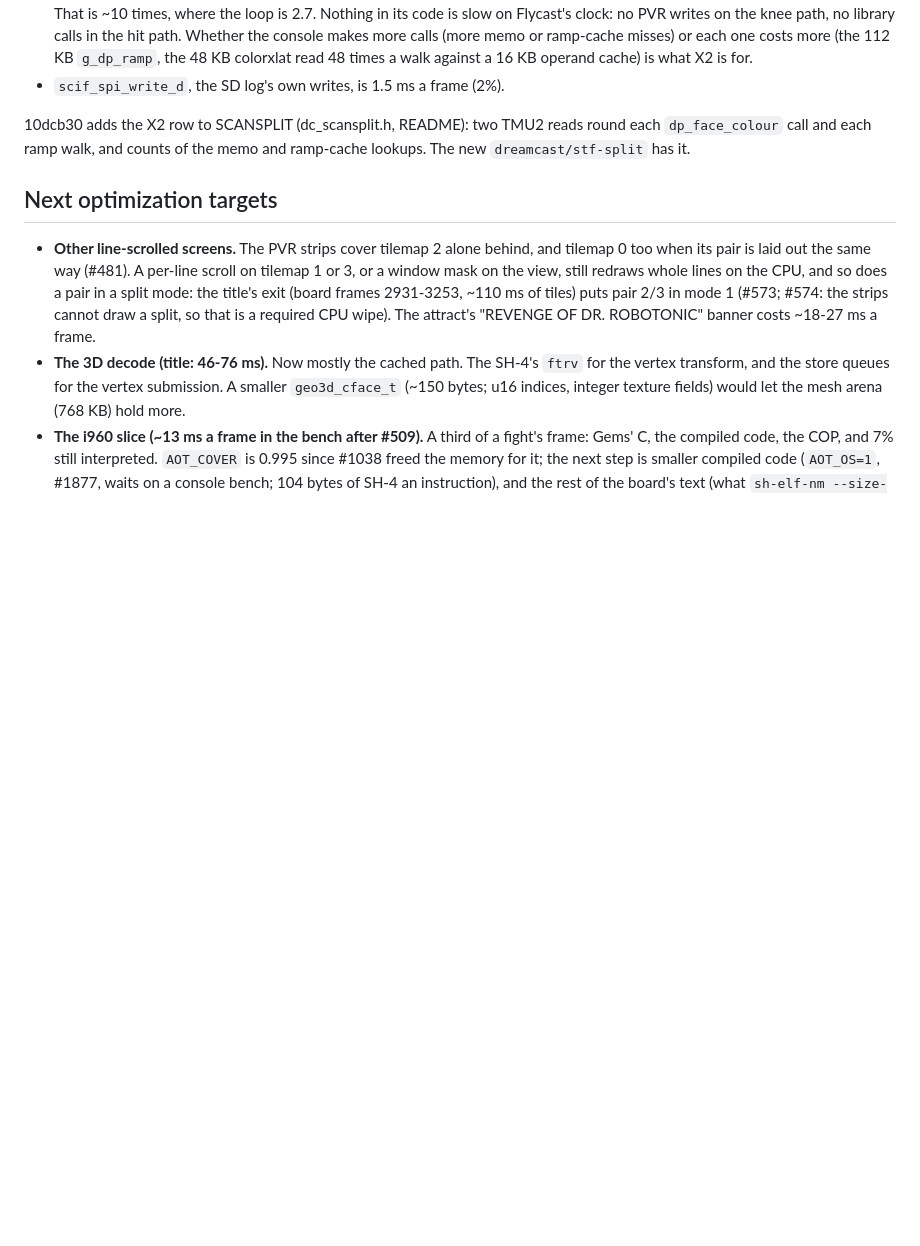
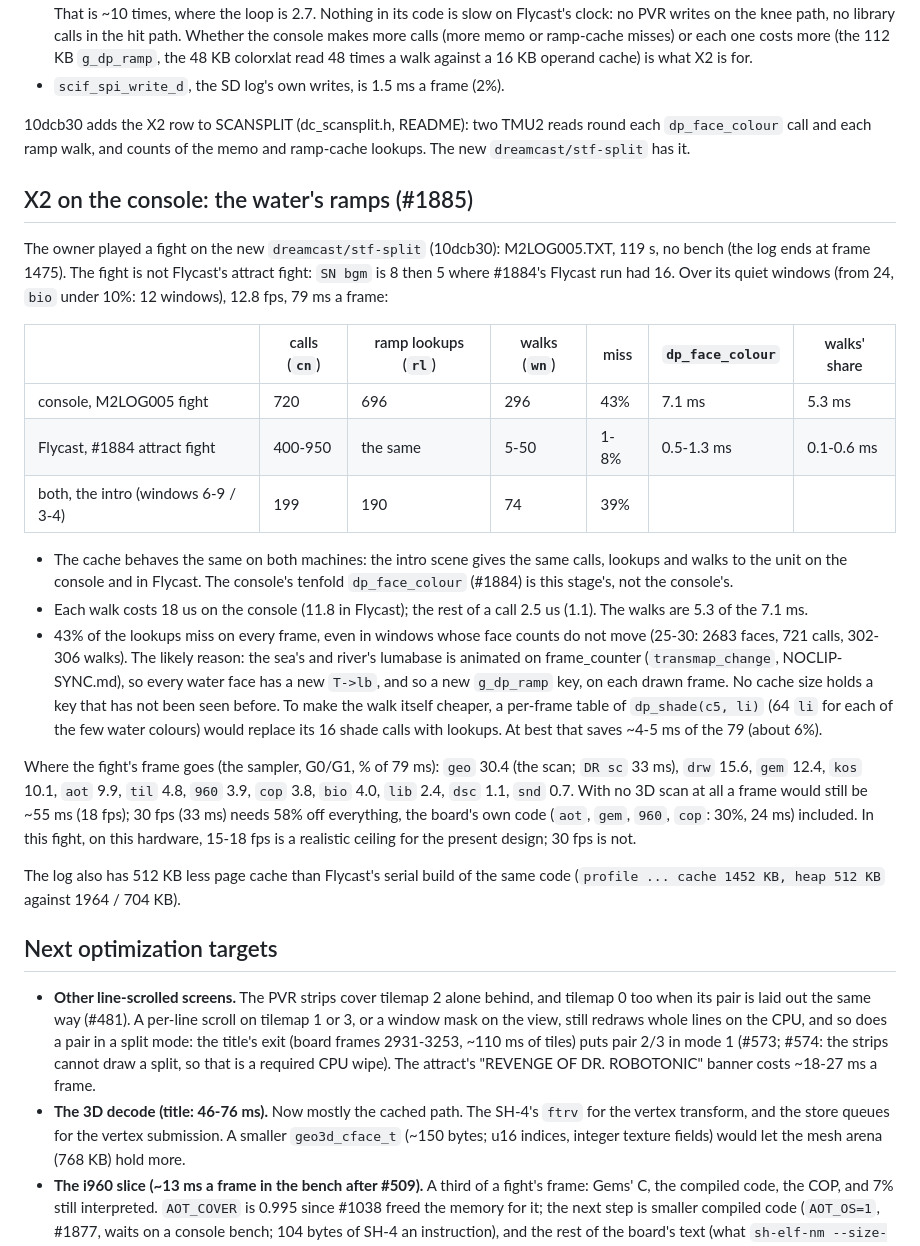
Before and after one commit to biggestsonicfan/m2-hle2, a Markdown page: DREAMCAST-PORT.md, the part around the change. Drawn GitHub-style; blank space fills up the shorter version.

Commit message:
DREAMCAST-PORT.md: X2 on the console (M2LOG005): the water's ramp misses, and the fps ceiling (#1885)
Co-Authored-By: Claude Opus 5.5 <noreply@anthropic.com>

```diff
--- a/DREAMCAST-PORT.md
+++ b/DREAMCAST-PORT.md
@@ -2803,6 +2803,45 @@ the serial port; ms over the 400 frames):
 reads round each `dp_face_colour` call and each ramp walk, and counts of the
 memo and ramp-cache lookups. The new `dreamcast/stf-split` has it.
 
+## X2 on the console: the water's ramps (#1885)
+
+The owner played a fight on the new `dreamcast/stf-split` (10dcb30): M2LOG005.TXT,
+119 s, no bench (the log ends at frame 1475). The fight is not Flycast's attract
+fight: `SN bgm` is 8 then 5 where #1884's Flycast run had 16. Over its quiet
+windows (from 24, `bio` under 10%: 12 windows), 12.8 fps, 79 ms a frame:
+
+| | calls (`cn`) | ramp lookups (`rl`) | walks (`wn`) | miss | `dp_face_colour` | walks' share |
+|---|---|---|---|---|---|---|
+| console, M2LOG005 fight | 720 | 696 | 296 | 43% | 7.1 ms | 5.3 ms |
+| Flycast, #1884 attract fight | 400-950 | the same | 5-50 | 1-8% | 0.5-1.3 ms | 0.1-0.6 ms |
+| both, the intro (windows 6-9 / 3-4) | 199 | 190 | 74 | 39% | | |
+
+- The cache behaves the same on both machines: the intro scene gives the same
+  calls, lookups and walks to the unit on the console and in Flycast. The
+  console's tenfold `dp_face_colour` (#1884) is this stage's, not the console's.
+- Each walk costs 18 us on the console (11.8 in Flycast); the rest of a call
+  2.5 us (1.1). The walks are 5.3 of the 7.1 ms.
+- 43% of the lookups miss on every frame, even in windows whose face counts
+  do not move (25-30: 2683 faces, 721 calls, 302-306 walks). The likely
+  reason: the sea's and river's lumabase is animated on frame_counter
+  (`transmap_change`, NOCLIP-SYNC.md), so every water face has a new `T->lb`,
+  and so a new `g_dp_ramp` key, on each drawn frame. No cache size holds a
+  key that has not been seen before. To make the walk itself cheaper, a
+  per-frame table of `dp_shade(c5, li)` (64 `li` for each of the few water
+  colours) would replace its 16 shade calls with lookups. At best that saves
+  ~4-5 ms of the 79 (about 6%).
+
+Where the fight's frame goes (the sampler, G0/G1, % of 79 ms): `geo` 30.4 (the
+scan; `DR sc` 33 ms), `drw` 15.6, `gem` 12.4, `kos` 10.1, `aot` 9.9, `til` 4.8,
+`960` 3.9, `cop` 3.8, `bio` 4.0, `lib` 2.4, `dsc` 1.1, `snd` 0.7. With no 3D scan
+at all a frame would still be ~55 ms (18 fps); 30 fps (33 ms) needs 58% off
+everything, the board's own code (`aot`, `gem`, `960`, `cop`: 30%, 24 ms)
+included. In this fight, on this hardware, 15-18 fps is a realistic ceiling for
+the present design; 30 fps is not.
+
+The log also has 512 KB less page cache than Flycast's serial build of the same
+code (`profile ... cache 1452 KB, heap 512 KB` against 1964 / 704 KB).
+
 ## Next optimization targets
 
 - **Other line-scrolled screens.** The PVR strips cover tilemap 2 alone
```
